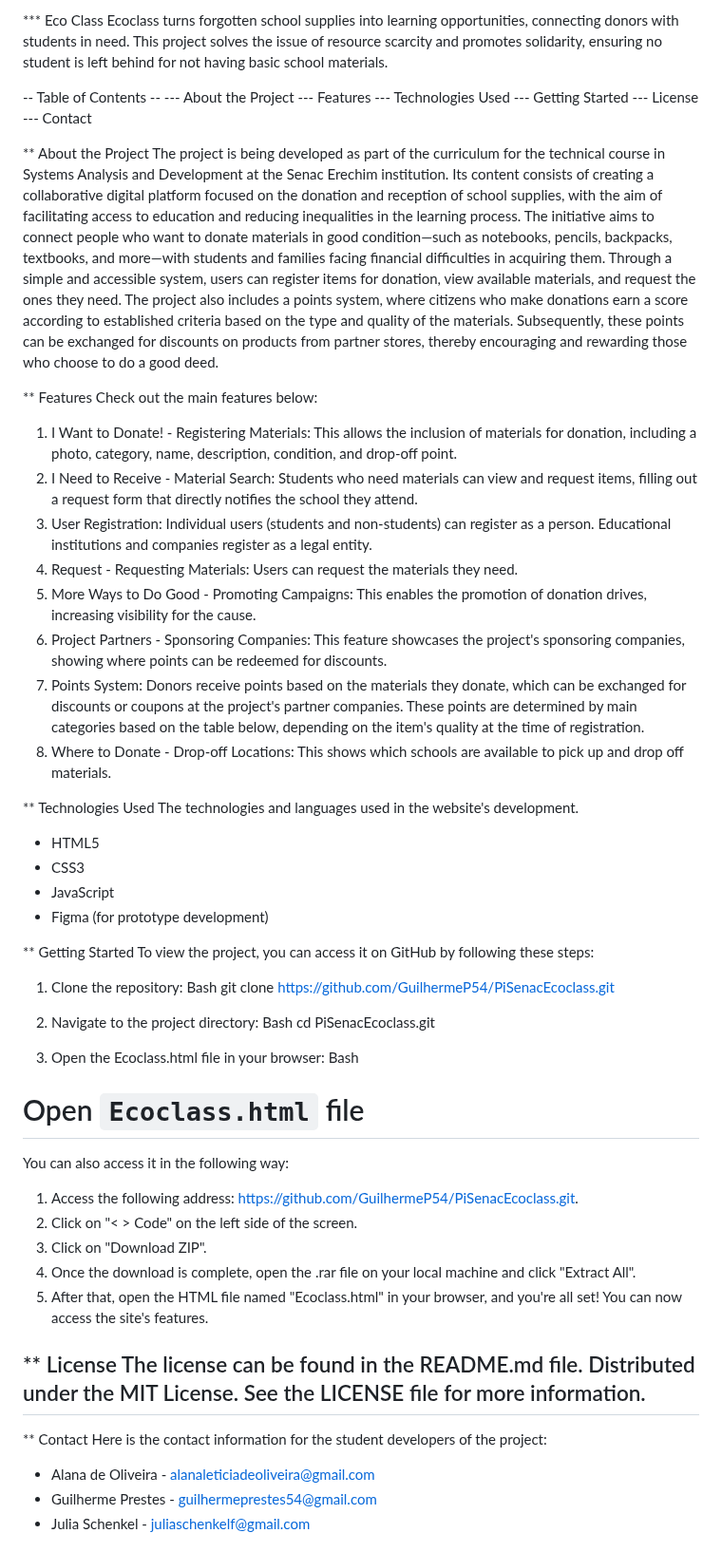
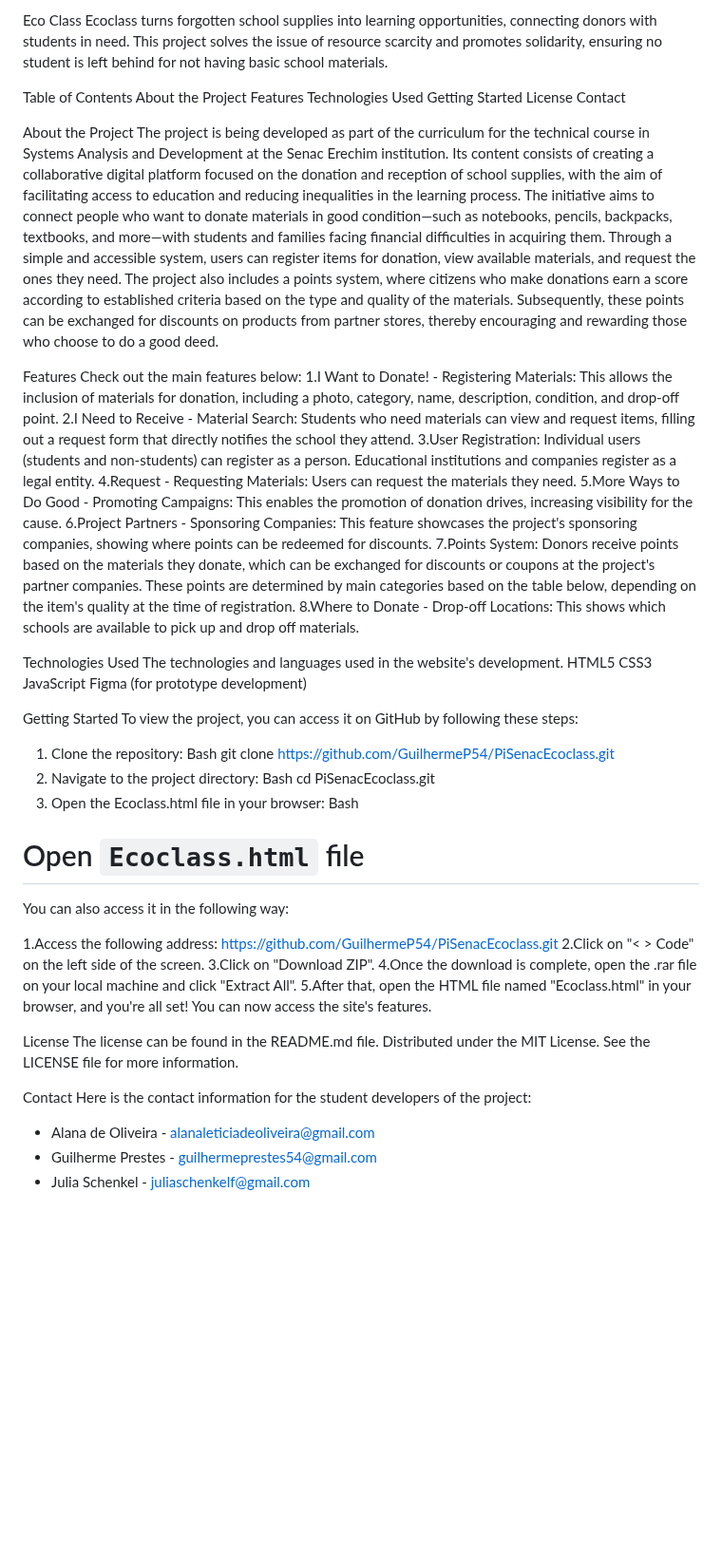
Before and after one commit to guilhermeprestesdev/ProjetoPIEcoClassPublico, a Markdown page: README.md, the part around the change. Shown at 95% size. Rendered like a GitHub page; blank space fills up the shorter version.

Commit message:
Update README.md
update oficial

```diff
--- a/README.md
+++ b/README.md
@@ -1,62 +1,67 @@
-*** Eco Class
+Eco Class
 Ecoclass turns forgotten school supplies into learning opportunities, connecting donors with students in need. This project solves the issue of resource scarcity and promotes solidarity, ensuring no student is left behind for not having basic school materials.
 
--- Table of Contents --
---- About the Project
---- Features
---- Technologies Used
---- Getting Started
---- License
---- Contact
+Table of Contents
+About the Project
+Features
+Technologies Used
+Getting Started
+License
+Contact
 
-** About the Project
+About the Project
 The project is being developed as part of the curriculum for the technical course in Systems Analysis and Development at the Senac Erechim institution. Its content consists of creating a collaborative digital platform focused on the donation and reception of school supplies, with the aim of facilitating access to education and reducing inequalities in the learning process.
 The initiative aims to connect people who want to donate materials in good condition—such as notebooks, pencils, backpacks, textbooks, and more—with students and families facing financial difficulties in acquiring them. Through a simple and accessible system, users can register items for donation, view available materials, and request the ones they need.
 The project also includes a points system, where citizens who make donations earn a score according to established criteria based on the type and quality of the materials. Subsequently, these points can be exchanged for discounts on products from partner stores, thereby encouraging and rewarding those who choose to do a good deed.
 
-** Features
+Features
 Check out the main features below:
-1. I Want to Donate! - Registering Materials: This allows the inclusion of materials for donation, including a photo, category, name, description, condition, and drop-off point.
-2. I Need to Receive - Material Search: Students who need materials can view and request items, filling out a request form that directly notifies the school they attend.
-3. User Registration: Individual users (students and non-students) can register as a person. Educational institutions and companies register as a legal entity.
-4. Request - Requesting Materials: Users can request the materials they need.
-5. More Ways to Do Good - Promoting Campaigns: This enables the promotion of donation drives, increasing visibility for the cause.
-6. Project Partners - Sponsoring Companies: This feature showcases the project's sponsoring companies, showing where points can be redeemed for discounts.
-7. Points System: Donors receive points based on the materials they donate, which can be exchanged for discounts or coupons at the project's partner companies. These points are determined by main categories based on the table below, depending on the item's quality at the time of registration.
-8. Where to Donate - Drop-off Locations: This shows which schools are available to pick up and drop off materials.
+1.I Want to Donate! - Registering Materials: This allows the inclusion of materials for donation, including a photo, category, name, description, condition, and drop-off point.
+2.I Need to Receive - Material Search: Students who need materials can view and request items, filling out a request form that directly notifies the school they attend.
+3.User Registration: Individual users (students and non-students) can register as a person. Educational institutions and companies register as a legal entity.
+4.Request - Requesting Materials: Users can request the materials they need.
+5.More Ways to Do Good - Promoting Campaigns: This enables the promotion of donation drives, increasing visibility for the cause.
+6.Project Partners - Sponsoring Companies: This feature showcases the project's sponsoring companies, showing where points can be redeemed for discounts.
+7.Points System: Donors receive points based on the materials they donate, which can be exchanged for discounts or coupons at the project's partner companies. These points are determined by main categories based on the table below, depending on the item's quality at the time of registration.
+8.Where to Donate - Drop-off Locations: This shows which schools are available to pick up and drop off materials.
 
-** Technologies Used
+
+Technologies Used
 The technologies and languages used in the website's development.
-- HTML5
-- CSS3
-- JavaScript
-- Figma (for prototype development)
+HTML5
+CSS3
+JavaScript
+Figma (for prototype development)
 
-** Getting Started
+
+Getting Started
 To view the project, you can access it on GitHub by following these steps:
 1.   Clone the repository:
-  Bash
-  git clone https://github.com/GuilhermeP54/PiSenacEcoclass.git
+Bash
+git clone https://github.com/GuilhermeP54/PiSenacEcoclass.git
 2.   Navigate to the project directory:
-  Bash
-  cd PiSenacEcoclass.git
+Bash
+cd PiSenacEcoclass.git
+3.   Open the Ecoclass.html file in your browser:
+Bash
+# Open `Ecoclass.html` file
 
-3.   Open the Ecoclass.html file in your browser:
-  Bash
-  # Open `Ecoclass.html` file
 
  You can also access it in the following way:
-1. Access the following address: https://github.com/GuilhermeP54/PiSenacEcoclass.git.
-2. Click on "< > Code" on the left side of the screen.
-3. Click on "Download ZIP".
-4. Once the download is complete, open the .rar file on your local machine and click "Extract All".
-5. After that, open the HTML file named "Ecoclass.html" in your browser, and you're all set! You can now access the site's features.
 
-** License
+1.Access the following address: https://github.com/GuilhermeP54/PiSenacEcoclass.git
+2.Click on "< > Code" on the left side of the screen.
+3.Click on "Download ZIP".
+4.Once the download is complete, open the .rar file on your local machine and click "Extract All".
+5.After that, open the HTML file named "Ecoclass.html" in your browser, and you're all set! You can now access the site's features.
+
+
+License
 The license can be found in the README.md file.
 Distributed under the MIT License. See the LICENSE file for more information.
------------------
-** Contact
+
+
+Contact
 Here is the contact information for the student developers of the project:
 - Alana de Oliveira - alanaleticiadeoliveira@gmail.com
 - Guilherme Prestes - guilhermeprestes54@gmail.com
```
